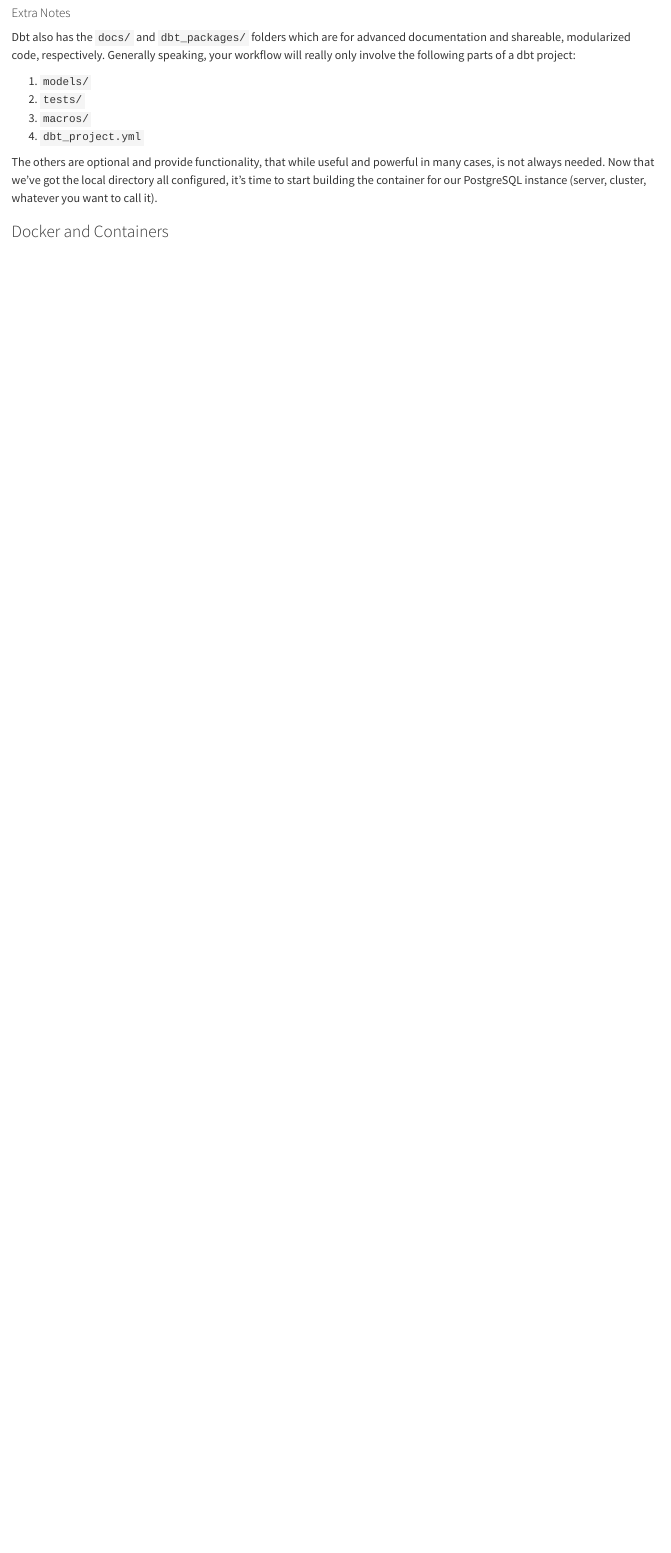
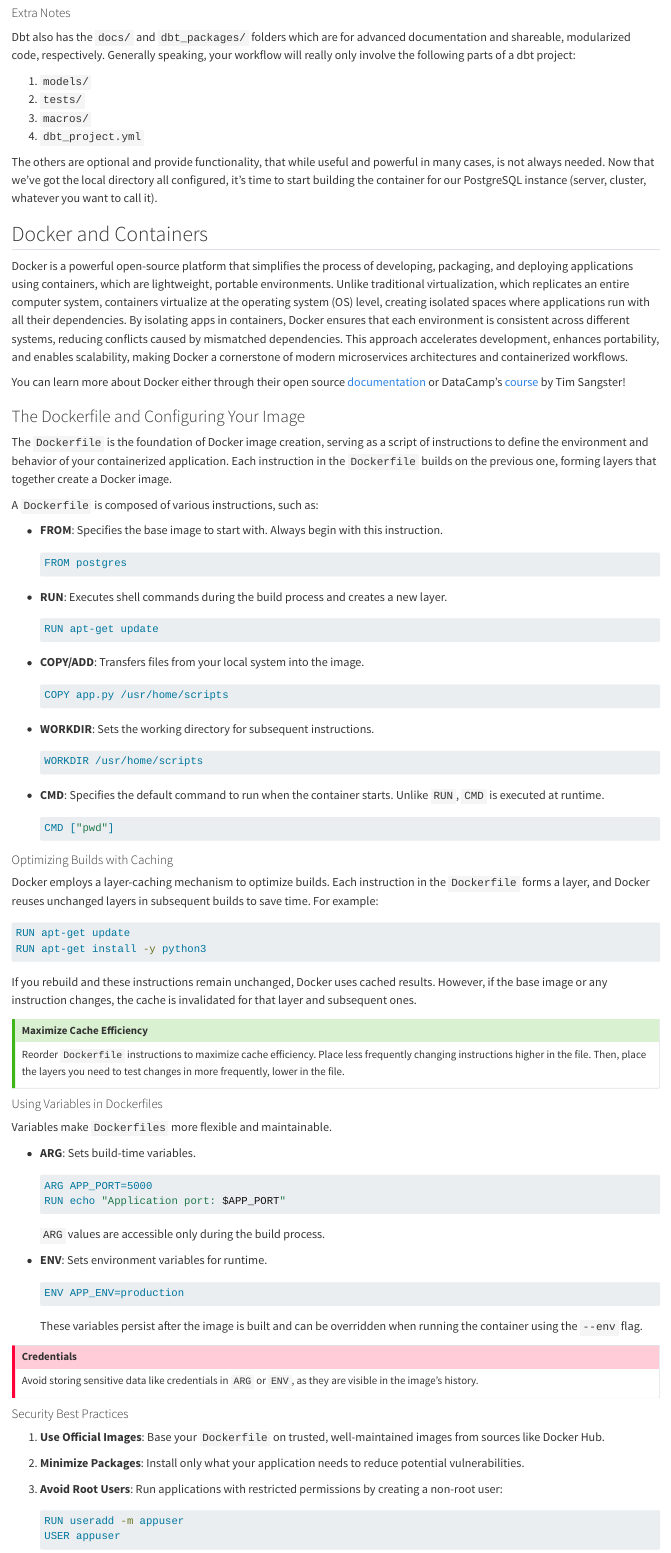
Before and after one commit to ChrisKornaros/Basic_OSS_Architecture, a Quarto document (docs/basic_oss.qmd): the page in a window 1100 px wide, from 3280 px down. Rendered offline with R 4.5, knitr and Pandoc in place of Quarto, with nearby package versions.

Commit message:
Added section on Containers, Docker, and Dockerfiles + Best Practices.

````diff
--- a/docs/basic_oss.qmd
+++ b/docs/basic_oss.qmd
@@ -114,4 +114,79 @@
 
 The others are optional and provide functionality, that while useful and powerful in many cases, is not always needed. Now that we've got the local directory all configured, it's time to start building the container for our PostgreSQL instance (server, cluster, whatever you want to call it).
 
-### Docker and Containers
+## Docker and Containers
+Docker is a powerful open-source platform that simplifies the process of developing, packaging, and deploying applications using containers, which are lightweight, portable environments. Unlike traditional virtualization, which replicates an entire computer system, containers virtualize at the operating system (OS) level, creating isolated spaces where applications run with all their dependencies. By isolating apps in containers, Docker ensures that each environment is consistent across different systems, reducing conflicts caused by mismatched dependencies. This approach accelerates development, enhances portability, and enables scalability, making Docker a cornerstone of modern microservices architectures and containerized workflows.
+
+You can learn more about Docker either through their open source [documentation](https://docs.docker.com) or DataCamp's [course](https://app.datacamp.com/learn/courses/introduction-to-docker) by Tim Sangster!
+
+### The Dockerfile and Configuring Your Image
+
+The `Dockerfile` is the foundation of Docker image creation, serving as a script of instructions to define the environment and behavior of your containerized application. Each instruction in the `Dockerfile` builds on the previous one, forming layers that together create a Docker image.
+
+A `Dockerfile` is composed of various instructions, such as:
+
+- **FROM**: Specifies the base image to start with. Always begin with this instruction.
+  ```dockerfile
+  FROM postgres
+  ```
+- **RUN**: Executes shell commands during the build process and creates a new layer.
+  ```dockerfile
+  RUN apt-get update
+  ```
+- **COPY/ADD**: Transfers files from your local system into the image.
+  ```dockerfile
+  COPY app.py /usr/home/scripts
+  ```
+- **WORKDIR**: Sets the working directory for subsequent instructions.
+  ```dockerfile
+  WORKDIR /usr/home/scripts
+  ```
+- **CMD**: Specifies the default command to run when the container starts. Unlike `RUN`, `CMD` is executed at runtime.
+  ```dockerfile
+  CMD ["pwd"]
+  ```
+
+#### Optimizing Builds with Caching
+
+Docker employs a layer-caching mechanism to optimize builds. Each instruction in the `Dockerfile` forms a layer, and Docker reuses unchanged layers in subsequent builds to save time. For example:
+
+```dockerfile
+RUN apt-get update
+RUN apt-get install -y python3
+```
+
+If you rebuild and these instructions remain unchanged, Docker uses cached results. However, if the base image or any instruction changes, the cache is invalidated for that layer and subsequent ones.
+
+::: {.callout-tip title="Maximize Cache Efficiency"}
+Reorder `Dockerfile` instructions to maximize cache efficiency. Place less frequently changing instructions higher in the file. Then, place the layers you need to test changes in more frequently, lower in the file.
+:::
+
+#### Using Variables in Dockerfiles
+
+Variables make `Dockerfiles` more flexible and maintainable.
+
+- **ARG**: Sets build-time variables.
+  ```dockerfile
+  ARG APP_PORT=5000
+  RUN echo "Application port: $APP_PORT"
+  ```
+  `ARG` values are accessible only during the build process.
+
+- **ENV**: Sets environment variables for runtime.
+  ```dockerfile
+  ENV APP_ENV=production
+  ```
+  These variables persist after the image is built and can be overridden when running the container using the `--env` flag.
+
+::: {.callout-important title="Credentials"}
+Avoid storing sensitive data like credentials in `ARG` or `ENV`, as they are visible in the image’s history.
+:::
+
+#### Security Best Practices
+
+1. **Use Official Images**: Base your `Dockerfile` on trusted, well-maintained images from sources like Docker Hub.
+2. **Minimize Packages**: Install only what your application needs to reduce potential vulnerabilities.
+3. **Avoid Root Users**: Run applications with restricted permissions by creating a non-root user:
+   ```dockerfile
+   RUN useradd -m appuser
+   USER appuser
````
Also changed, not shown: docs/sample.md, docs/basic_oss.qmd (2 more changed lines).
